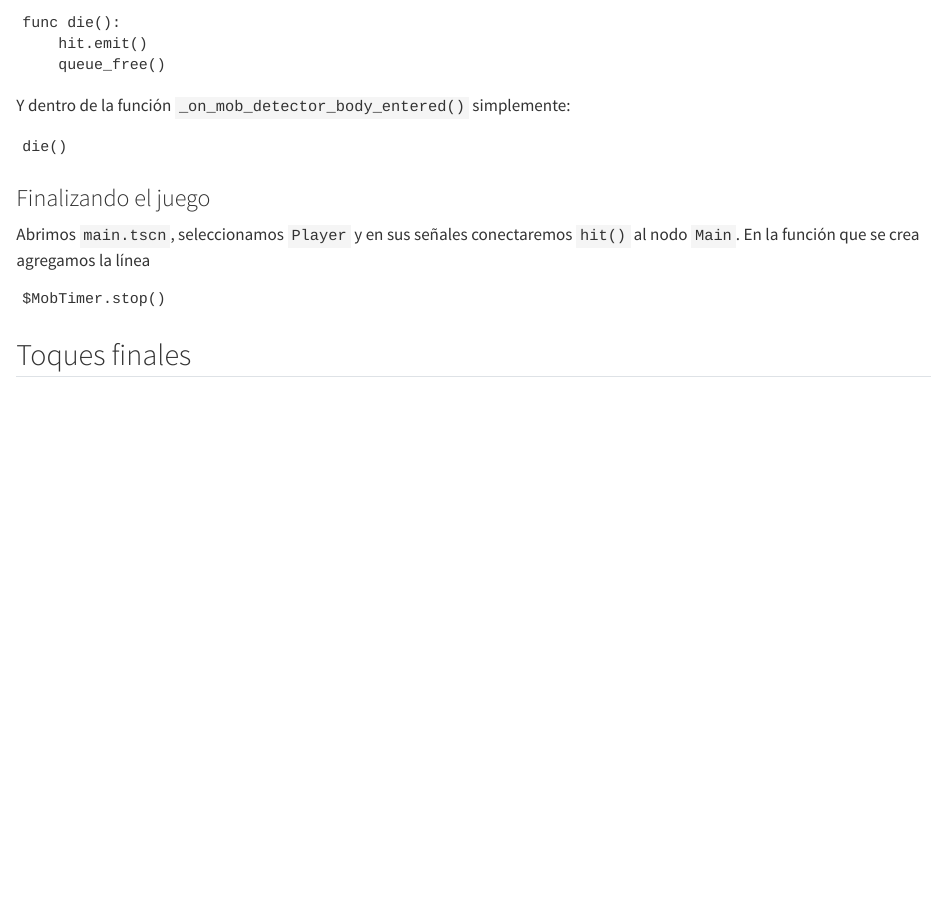
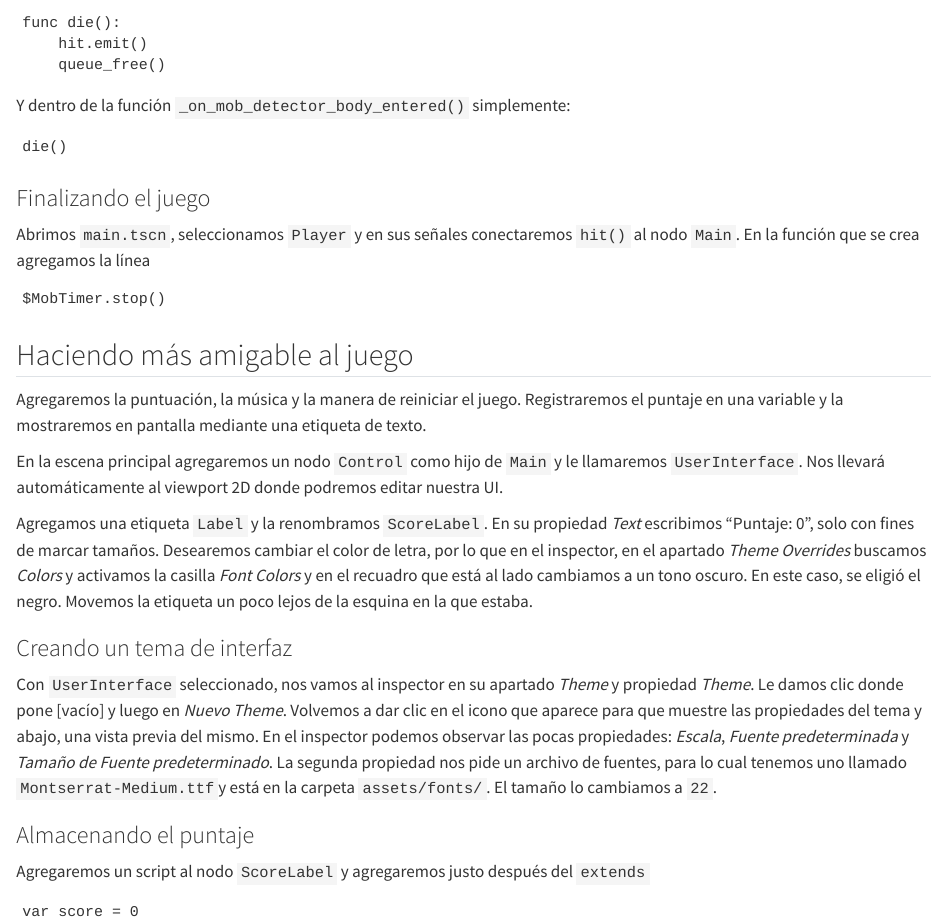
Before and after one commit to lemendozaru/ApuntesGodot, a Quarto document (primer3D.qmd): the page in a window 1100 px wide, from 10070 px down. Rendered offline with R 4.5, knitr and Pandoc in place of Quarto, with nearby package versions.

Commit message:
Comenzada la UI

````diff
--- a/primer3D.qmd
+++ b/primer3D.qmd
@@ -392,4 +392,22 @@ Abrimos `main.tscn`, seleccionamos `Player` y en sus señales conectaremos `hit(
 $MobTimer.stop()
 ```
 
-## Toques finales
+## Haciendo más amigable al juego
+
+Agregaremos la puntuación, la música y la manera de reiniciar el juego. Registraremos el puntaje en una variable y la mostraremos en pantalla mediante una etiqueta de texto.
+
+En la escena principal agregaremos un nodo `Control` como hijo de `Main` y le llamaremos `UserInterface`. Nos llevará automáticamente al viewport 2D donde podremos editar nuestra UI.
+
+Agregamos una etiqueta `Label` y la renombramos `ScoreLabel`. En su propiedad *Text* escribimos "Puntaje: 0", solo con fines de marcar tamaños. Desearemos cambiar el color de letra, por lo que en el inspector, en el apartado *Theme Overrides* buscamos *Colors* y activamos la casilla *Font Colors* y en el recuadro que está al lado cambiamos a un tono oscuro. En este caso, se eligió el negro. Movemos la etiqueta un poco lejos de la esquina en la que estaba.
+
+### Creando un tema de interfaz
+
+Con `UserInterface` seleccionado, nos vamos al inspector en su apartado *Theme* y propiedad *Theme*. Le damos clic donde pone [vacío] y luego en *Nuevo Theme*. Volvemos a dar clic en el icono que aparece para que muestre las propiedades del tema y abajo, una vista previa del mismo. En el inspector podemos observar las pocas propiedades: *Escala*, *Fuente predeterminada* y *Tamaño de Fuente predeterminado*. La segunda propiedad nos pide un archivo de fuentes, para lo cual tenemos uno llamado `Montserrat-Medium.ttf`y está en la carpeta `assets/fonts/`. El tamaño lo cambiamos a `22`.
+
+### Almacenando el puntaje
+
+Agregaremos un script al nodo `ScoreLabel` y agregaremos justo después del `extends`
+
+```gdscript
+var score = 0
+```
````
